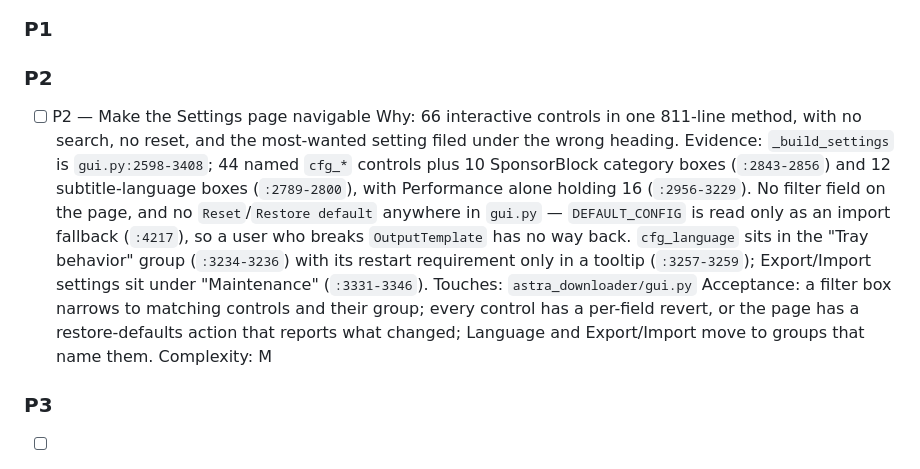
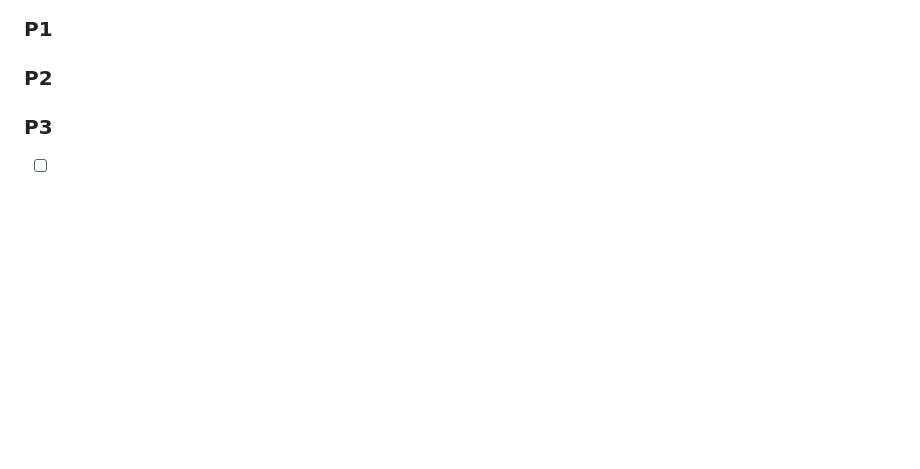
Before and after one commit to SysAdminDoc/AstraDownloader, a Markdown page: ROADMAP.md, the part around the change. Rendered like a GitHub page; blank space fills up the shorter version.

Commit message:
chore(roadmap): remove shipped settings work

```diff
--- a/ROADMAP.md
+++ b/ROADMAP.md
@@ -121,13 +121,6 @@ Notes on existing items above — read these before starting them:
 
 ### P2
 
-- [ ] P2 — Make the Settings page navigable
-  Why: 66 interactive controls in one 811-line method, with no search, no reset, and the most-wanted setting filed under the wrong heading.
-  Evidence: `_build_settings` is `gui.py:2598-3408`; 44 named `cfg_*` controls plus 10 SponsorBlock category boxes (`:2843-2856`) and 12 subtitle-language boxes (`:2789-2800`), with Performance alone holding 16 (`:2956-3229`). No filter field on the page, and no `Reset`/`Restore default` anywhere in `gui.py` — `DEFAULT_CONFIG` is read only as an import fallback (`:4217`), so a user who breaks `OutputTemplate` has no way back. `cfg_language` sits in the "Tray behavior" group (`:3234-3236`) with its restart requirement only in a tooltip (`:3257-3259`); Export/Import settings sit under "Maintenance" (`:3331-3346`).
-  Touches: `astra_downloader/gui.py`
-  Acceptance: a filter box narrows to matching controls and their group; every control has a per-field revert, or the page has a restore-defaults action that reports what changed; Language and Export/Import move to groups that name them.
-  Complexity: M
-
 ### P3
 
 - [ ] P3 — Generate subtitles locally for a video that has none
```
